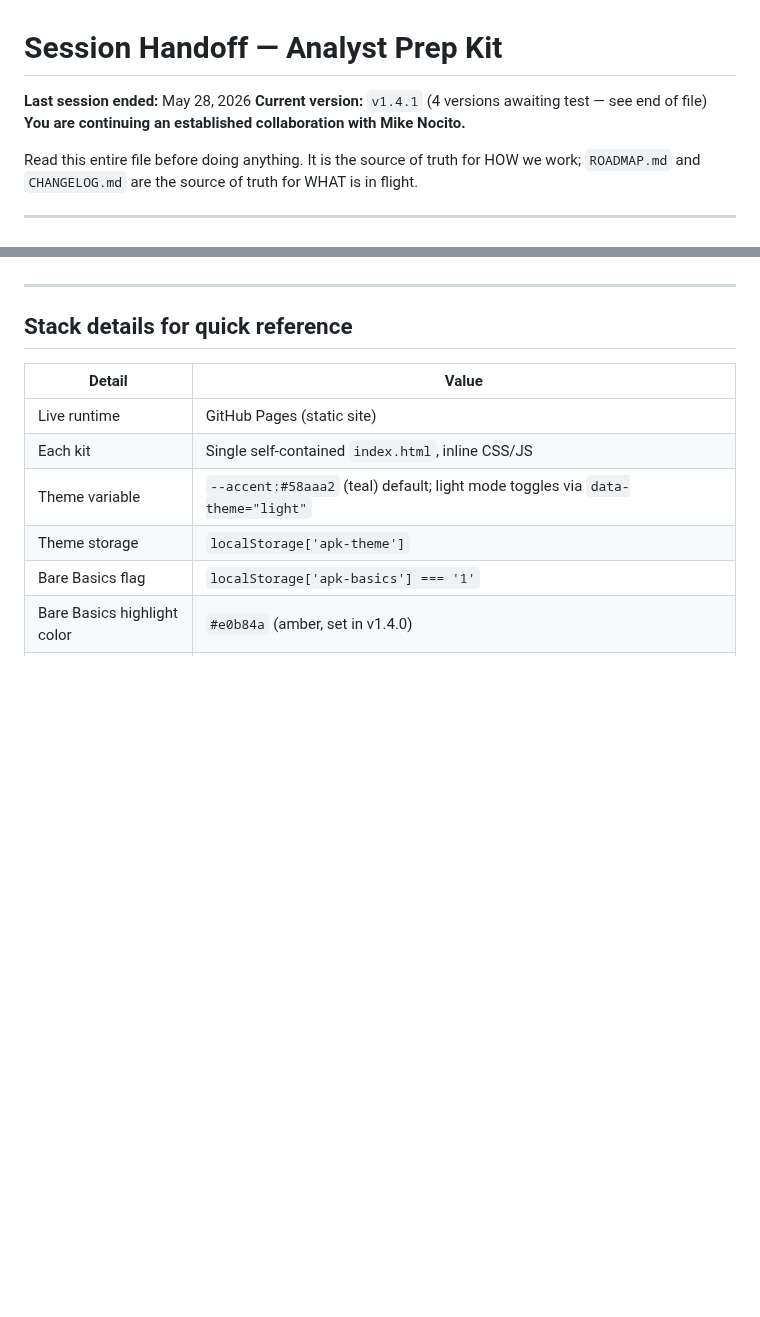
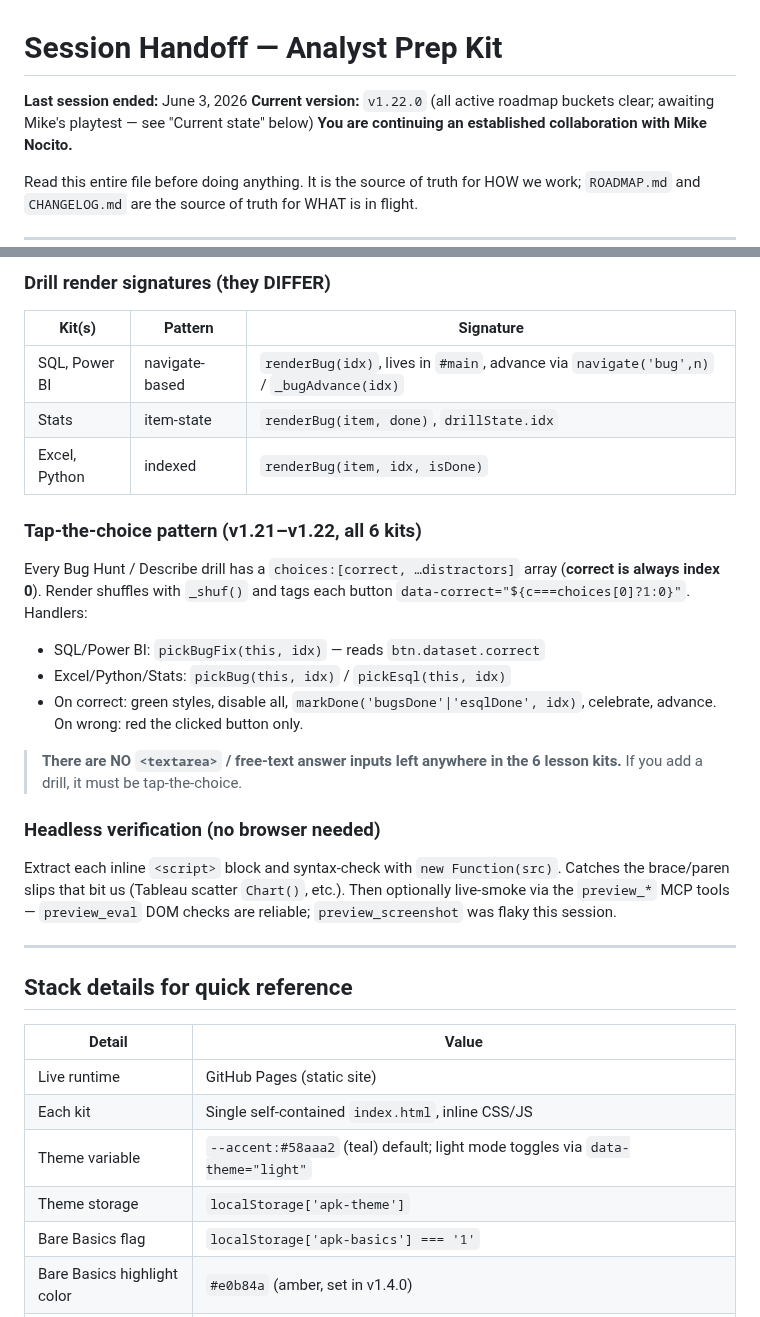
Before and after one commit to michaelnocito/analyst-prep-kit, a Markdown page: CLAUDE.md, 2 parts joined by grey strips. Rendered like a GitHub page; blank space fills up the shorter version.

```diff
--- a/CLAUDE.md
+++ b/CLAUDE.md
@@ -1,7 +1,7 @@
 # Session Handoff — Analyst Prep Kit
 
-**Last session ended:** May 28, 2026
-**Current version:** `v1.4.1` (4 versions awaiting test — see end of file)
+**Last session ended:** June 3, 2026
+**Current version:** `v1.22.0` (all active roadmap buckets clear; awaiting Mike's playtest — see "Current state" below)
 **You are continuing an established collaboration with Mike Nocito.**
 
 Read this entire file before doing anything. It is the source of truth
@@ -251,3 +299,28 @@ One of:
+### Drill render signatures (they DIFFER)
+| Kit(s) | Pattern | Signature |
+|---|---|---|
+| SQL, Power BI | navigate-based | `renderBug(idx)`, lives in `#main`, advance via `navigate('bug',n)` / `_bugAdvance(idx)` |
+| Stats | item-state | `renderBug(item, done)`, `drillState.idx` |
+| Excel, Python | indexed | `renderBug(item, idx, isDone)` |
+
+### Tap-the-choice pattern (v1.21–v1.22, all 6 kits)
+Every Bug Hunt / Describe drill has a `choices:[correct, …distractors]`
+array (**correct is always index 0**). Render shuffles with `_shuf()`
+and tags each button `data-correct="${c===choices[0]?1:0}"`. Handlers:
+- SQL/Power BI: `pickBugFix(this, idx)` — reads `btn.dataset.correct`
+- Excel/Python/Stats: `pickBug(this, idx)` / `pickEsql(this, idx)`
+- On correct: green styles, disable all, `markDone('bugsDone'|'esqlDone', idx)`,
+  celebrate, advance. On wrong: red the clicked button only.
+
+> **There are NO `<textarea>` / free-text answer inputs left anywhere
+> in the 6 lesson kits.** If you add a drill, it must be tap-the-choice.
+
+### Headless verification (no browser needed)
+Extract each inline `<script>` block and syntax-check with
+`new Function(src)`. Catches the brace/paren slips that bit us
+(Tableau scatter `Chart()`, etc.). Then optionally live-smoke via the
+`preview_*` MCP tools — `preview_eval` DOM checks are reliable;
+`preview_screenshot` was flaky this session.
 
 ---
 
```
Also changed, not shown: other parts of CLAUDE.md (+80 -32 lines).
